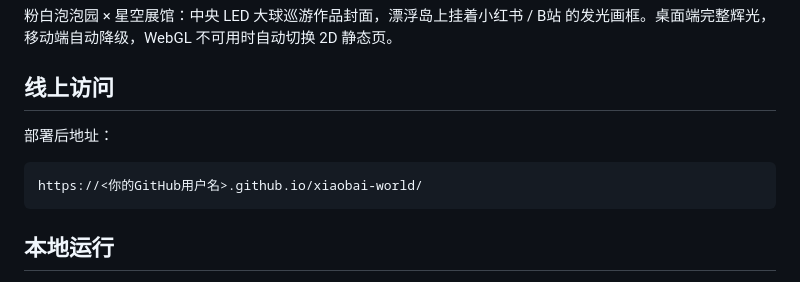
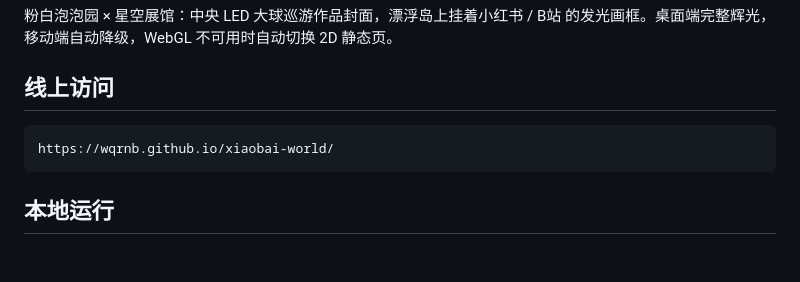
Before and after one commit to wqrnb/xiaobai-world, a Markdown page: README.md, the part around the change. GitHub-like rendering; blank space fills up the shorter version.

Commit message:
docs: 更新线上地址

````diff
--- a/README.md
+++ b/README.md
@@ -6,10 +6,8 @@
 
 ## 线上访问
 
-部署后地址：
-
 ```text
-https://<你的GitHub用户名>.github.io/xiaobai-world/
+https://wqrnb.github.io/xiaobai-world/
 ```
 
 ## 本地运行
````
